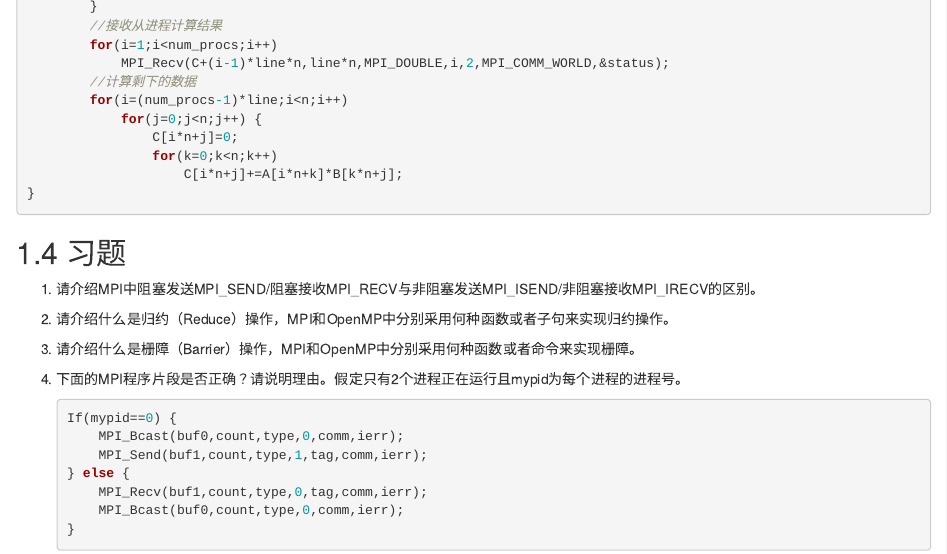
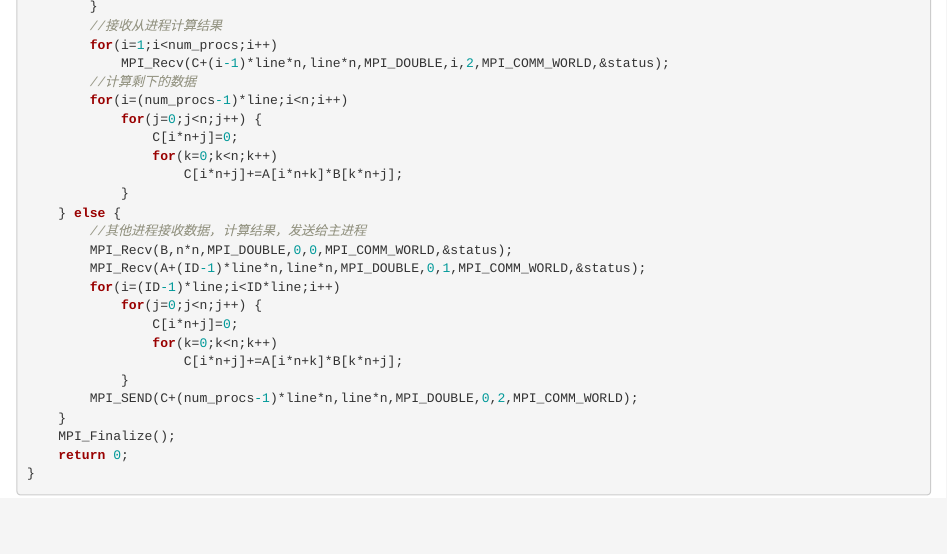
Before and after one commit to foxsen/archbase, an R Markdown document (20-parallel-programming.Rmd): the page in a window 1100 px wide, from 17790 px down. Rendered offline with R 4.5, knitr and Pandoc, with nearby package versions; drawn as R Markdown's standard HTML page in place of the format the file asks for.

Commit message:
补全MPI矩阵乘程序结尾代码

````diff
--- a/20-parallel-programming.Rmd
+++ b/20-parallel-programming.Rmd
@@ -777,6 +777,21 @@ int main(int argc, char **argv)
                 C[i*n+j]=0;
                 for(k=0;k<n;k++)
                     C[i*n+j]+=A[i*n+k]*B[k*n+j];
+            }
+    } else {
+        //其他进程接收数据，计算结果，发送给主进程
+        MPI_Recv(B,n*n,MPI_DOUBLE,0,0,MPI_COMM_WORLD,&status);
+        MPI_Recv(A+(ID-1)*line*n,line*n,MPI_DOUBLE,0,1,MPI_COMM_WORLD,&status);
+        for(i=(ID-1)*line;i<ID*line;i++)
+            for(j=0;j<n;j++) {
+                C[i*n+j]=0;
+                for(k=0;k<n;k++)
+                    C[i*n+j]+=A[i*n+k]*B[k*n+j];
+            }
+        MPI_SEND(C+(num_procs-1)*line*n,line*n,MPI_DOUBLE,0,2,MPI_COMM_WORLD);
+    }
+    MPI_Finalize();
+    return 0;
 }
 ```
 
````
